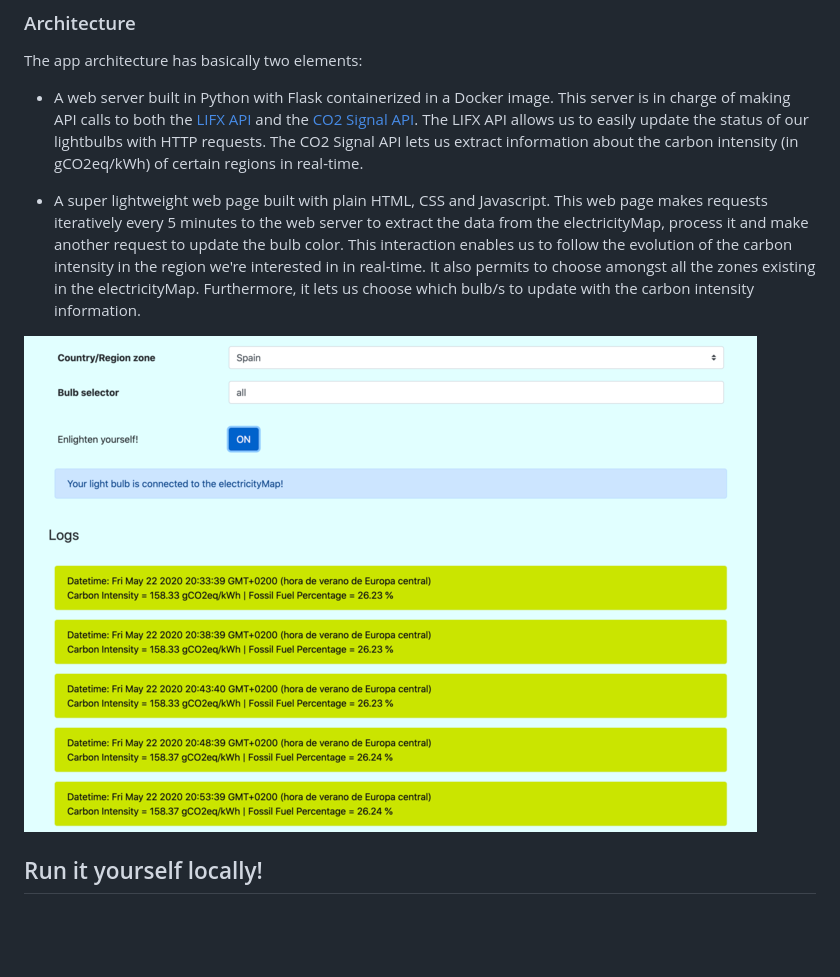
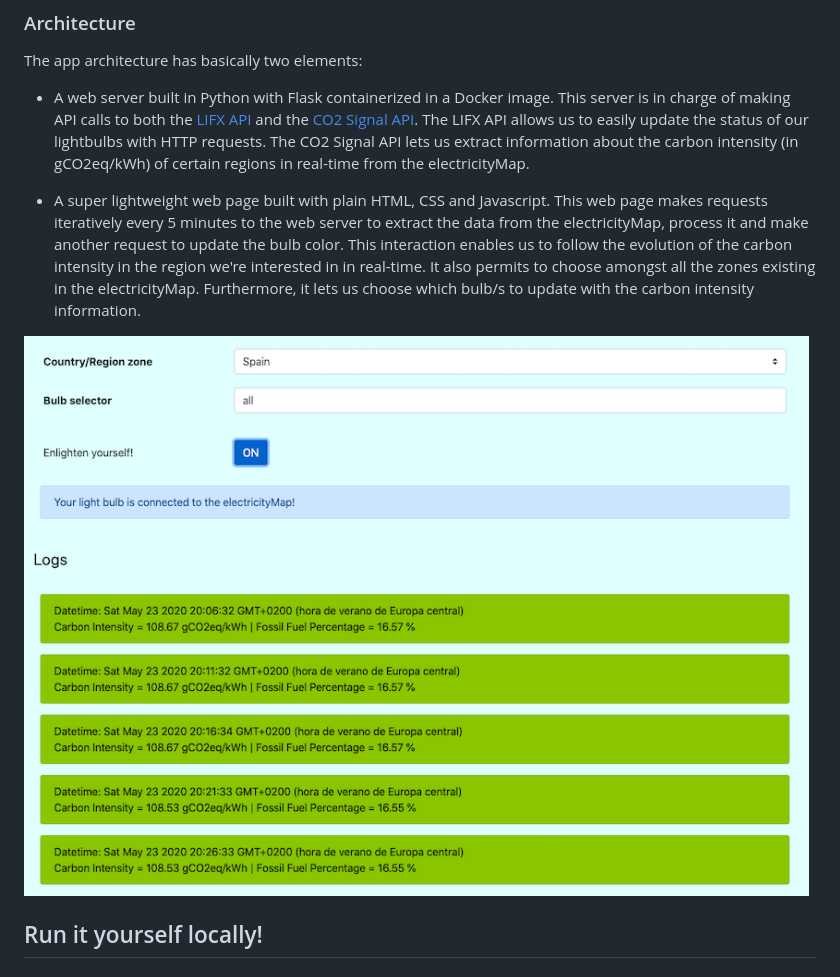
Before and after one commit to ericmassip/enlighten-me, a Markdown page: README.md, the part around the change printed below. Rendered like a GitHub page; pictures changed too: web-app/img/enlighten_me_time_evolution.png; blank space fills up the shorter version.

```diff
--- a/README.md
+++ b/README.md
@@ -18,7 +21,8 @@ The app architecture has basically two elements:
 * A web server built in Python with Flask containerized in a Docker image. This server is in charge of making
 API calls to both the [LIFX API](https://api.developer.lifx.com/) and the [CO2 Signal API](https://docs.co2signal.com/).
 The LIFX API allows us to easily update the status of our lightbulbs with HTTP requests. The CO2 Signal API
-lets us extract information about the carbon intensity (in gCO2eq/kWh) of certain regions in real-time.
+lets us extract information about the carbon intensity (in gCO2eq/kWh) of certain regions in real-time from the
+electricityMap.
 
 * A super lightweight web page built with plain HTML, CSS and Javascript. This web page makes requests iteratively
 every 5 minutes to the web server to extract the data from the electricityMap, process it and make another request to
```
Also changed, not shown: other parts of README.md (+3 -0 lines).
